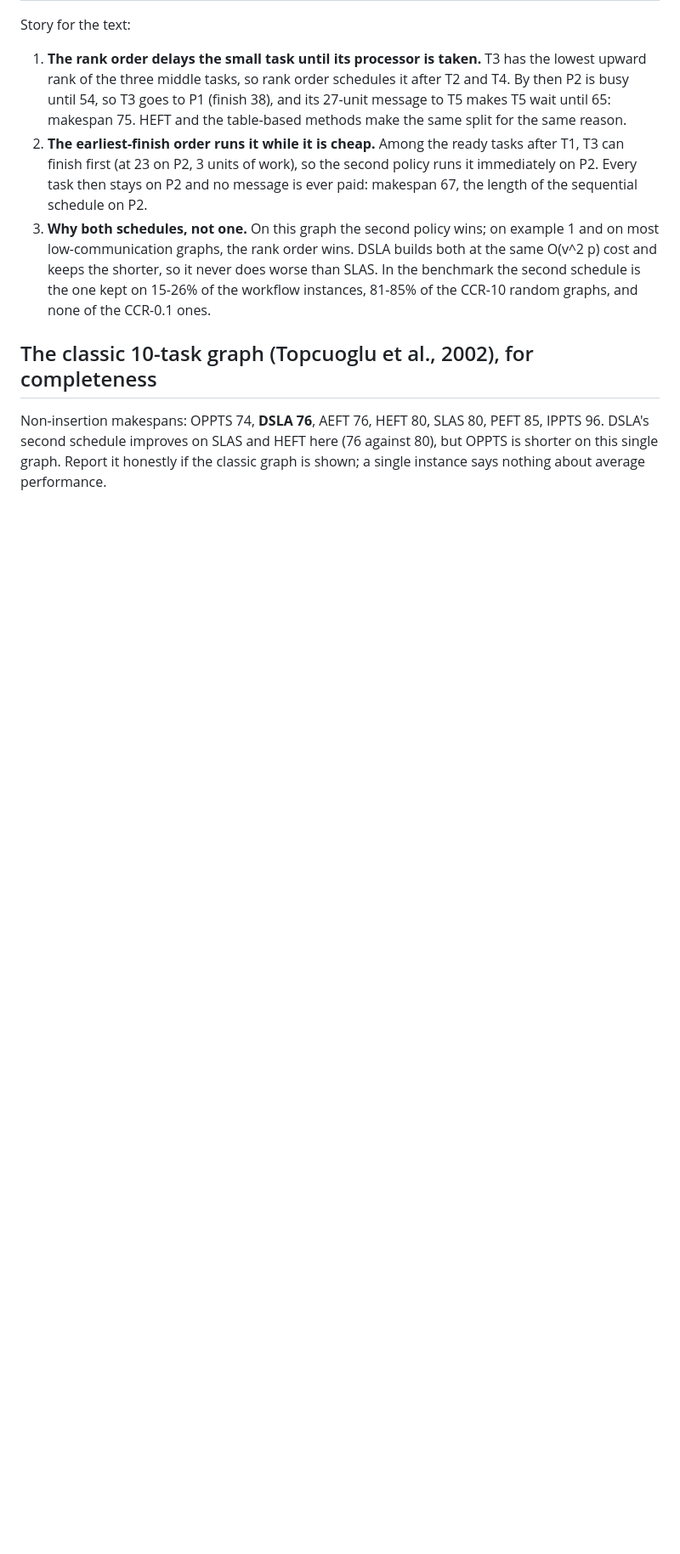
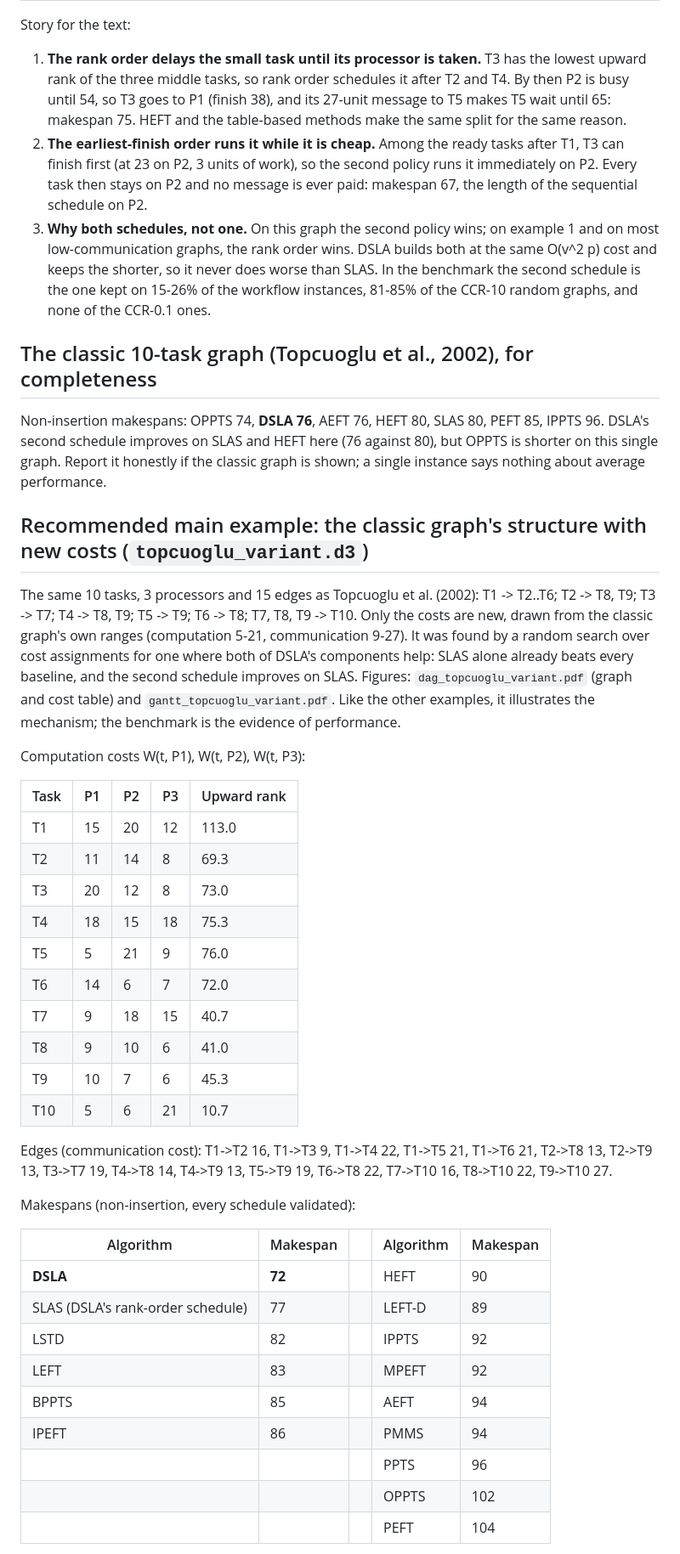
Before and after one commit to alphanum545/scheduling-benchmark, a Markdown page: paper/worked_example/README.md, the part around one of its changes. Shown at 85% size. Drawn GitHub-style; blank space fills up the shorter version.

Commit message:
Worked example README: the Topcuoglu-structure example with new costs
Co-Authored-By: Claude Opus 5.5 <noreply@anthropic.com>
Claude-Session: https://claude.ai/code/session_018pmSCfC98FRRo5HAeVcrPm

```diff
--- a/paper/worked_example/README.md
+++ b/paper/worked_example/README.md
@@ -98,3 +99,46 @@ Non-insertion makespans: OPPTS 74, **DSLA 76**, AEFT 76, HEFT 80, SLAS 80, PEFT
 DSLA's second schedule improves on SLAS and HEFT here (76 against 80), but OPPTS is shorter on this single
 graph. Report it honestly if the classic graph is shown; a single instance says nothing about average
 performance.
+
+## Recommended main example: the classic graph's structure with new costs (`topcuoglu_variant.d3`)
+
+The same 10 tasks, 3 processors and 15 edges as Topcuoglu et al. (2002): T1 -> T2..T6; T2 -> T8, T9;
+T3 -> T7; T4 -> T8, T9; T5 -> T9; T6 -> T8; T7, T8, T9 -> T10. Only the costs are new, drawn from the
+classic graph's own ranges (computation 5-21, communication 9-27). It was found by a random search over
+cost assignments for one where both of DSLA's components help: SLAS alone already beats every baseline,
+and the second schedule improves on SLAS. Figures: `dag_topcuoglu_variant.pdf` (graph and cost table) and
+`gantt_topcuoglu_variant.pdf`. Like the other examples, it illustrates the mechanism; the benchmark is the
+evidence of performance.
+
+Computation costs W(t, P1), W(t, P2), W(t, P3):
+
+| Task | P1 | P2 | P3 | Upward rank |
+|---|---|---|---|---|
+| T1 | 15 | 20 | 12 | 113.0 |
+| T2 | 11 | 14 | 8 | 69.3 |
+| T3 | 20 | 12 | 8 | 73.0 |
+| T4 | 18 | 15 | 18 | 75.3 |
+| T5 | 5 | 21 | 9 | 76.0 |
+| T6 | 14 | 6 | 7 | 72.0 |
+| T7 | 9 | 18 | 15 | 40.7 |
+| T8 | 9 | 10 | 6 | 41.0 |
+| T9 | 10 | 7 | 6 | 45.3 |
+| T10 | 5 | 6 | 21 | 10.7 |
+
+Edges (communication cost): T1->T2 16, T1->T3 9, T1->T4 22, T1->T5 21, T1->T6 21, T2->T8 13, T2->T9 13,
+T3->T7 19, T4->T8 14, T4->T9 13, T5->T9 19, T6->T8 22, T7->T10 16, T8->T10 22, T9->T10 27.
+
+Makespans (non-insertion, every schedule validated):
+
+| Algorithm | Makespan | | Algorithm | Makespan |
+|---|---|---|---|---|
+| **DSLA** | **72** | | HEFT | 90 |
+| SLAS (DSLA's rank-order schedule) | 77 | | LEFT-D | 89 |
+| LSTD | 82 | | IPPTS | 92 |
+| LEFT | 83 | | MPEFT | 92 |
+| BPPTS | 85 | | AEFT | 94 |
+| IPEFT | 86 | | PMMS | 94 |
+| | | | PPTS | 96 |
+| | | | OPPTS | 102 |
+| | | | PEFT | 104 |
+
```
Also changed, not shown: other parts of paper/worked_example/README.md (+42 -2 lines).
